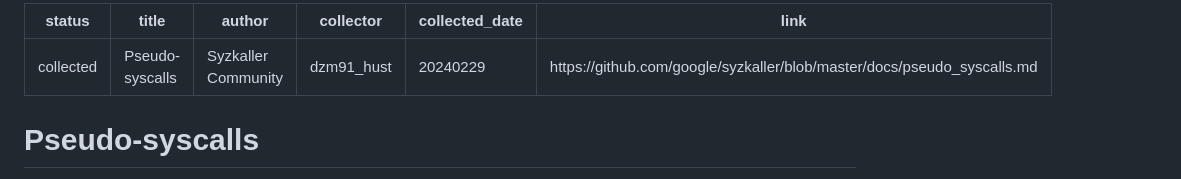
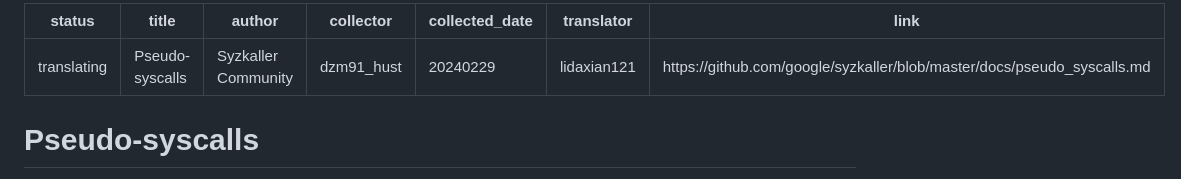
Before and after one commit to hust-open-atom-club/TranslateProject, a Markdown page: sources/syzkaller/pseudo_syscalls.md, the part around the change. Drawn GitHub-style.

Commit message:
Translating pseudo_syscalls.md
Signed-off-by: lidaxian <u202112136@hust.edu.cn>

```diff
--- a/sources/syzkaller/pseudo_syscalls.md
+++ b/sources/syzkaller/pseudo_syscalls.md
@@ -1,9 +1,10 @@
 ---
-status: collected
+status: translating
 title: "Pseudo-syscalls"
 author: Syzkaller Community
 collector: dzm91_hust
 collected_date: 20240229
+translator: lidaxian121
 link: https://github.com/google/syzkaller/blob/master/docs/pseudo_syscalls.md
 ---
 
```
